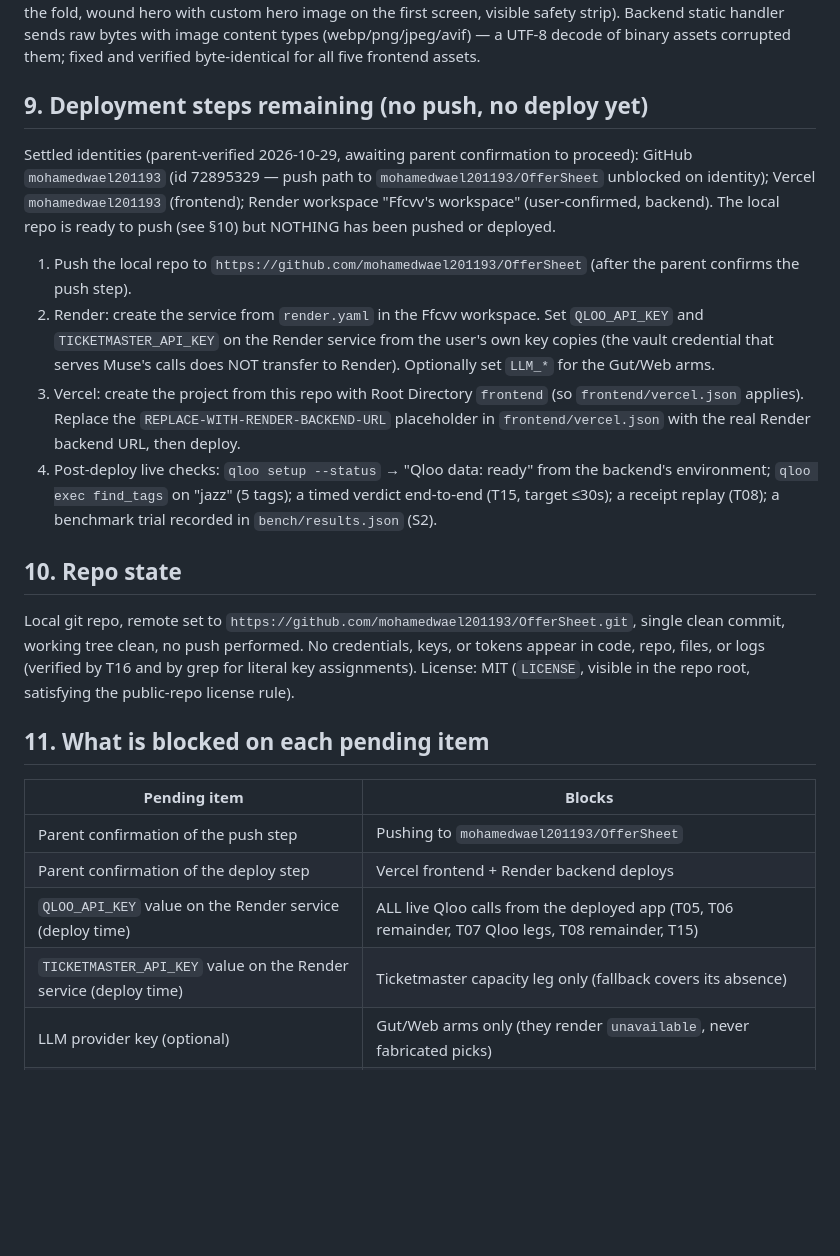
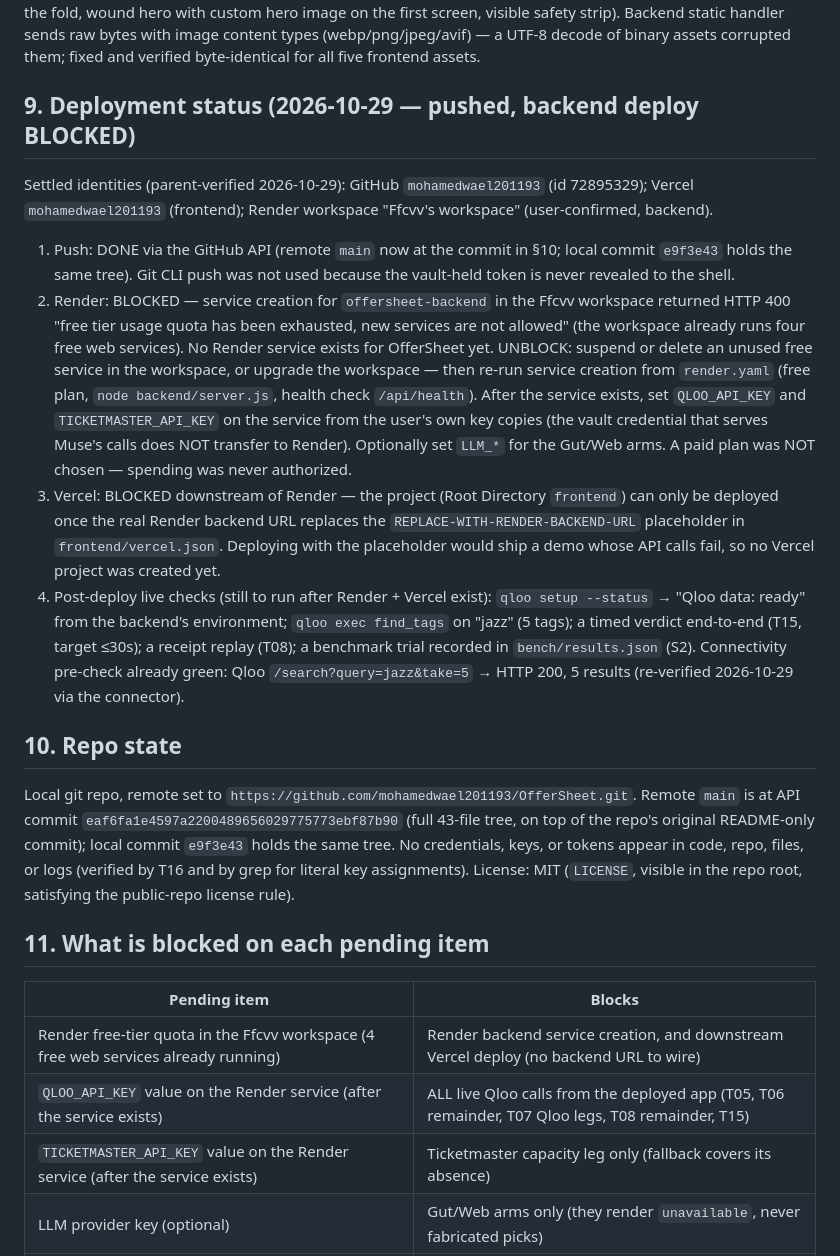
Before and after one commit to mohamedwael201193/OfferSheet, a Markdown page: README.md, the part around the change. Drawn GitHub-style; blank space fills up the shorter version.

Commit message:
Docs: record push SHA, Render free-tier quota blocker, Vercel downstream block

```diff
--- a/README.md
+++ b/README.md
@@ -170,45 +170,56 @@ sends raw bytes with image content types (webp/png/jpeg/avif) — a UTF-8
 decode of binary assets corrupted them; fixed and verified byte-identical
 for all five frontend assets.
 
-## 9. Deployment steps remaining (no push, no deploy yet)
+## 9. Deployment status (2026-10-29 — pushed, backend deploy BLOCKED)
 
-Settled identities (parent-verified 2026-10-29, awaiting parent confirmation
-to proceed): GitHub `mohamedwael201193` (id 72895329 — push path to
-`mohamedwael201193/OfferSheet` unblocked on identity); Vercel
-`mohamedwael201193` (frontend); Render workspace "Ffcvv's workspace"
-(user-confirmed, backend). The local repo is ready to push (see §10) but
-NOTHING has been pushed or deployed.
+Settled identities (parent-verified 2026-10-29): GitHub
+`mohamedwael201193` (id 72895329); Vercel `mohamedwael201193` (frontend);
+Render workspace "Ffcvv's workspace" (user-confirmed, backend).
 
-1. Push the local repo to `https://github.com/mohamedwael201193/OfferSheet`
-   (after the parent confirms the push step).
-2. Render: create the service from `render.yaml` in the Ffcvv workspace.
-   Set `QLOO_API_KEY` and `TICKETMASTER_API_KEY` on the Render service from
-   the user's own key copies (the vault credential that serves Muse's calls
-   does NOT transfer to Render). Optionally set `LLM_*` for the Gut/Web arms.
-3. Vercel: create the project from this repo with Root Directory `frontend`
-   (so `frontend/vercel.json` applies). Replace the
-   `REPLACE-WITH-RENDER-BACKEND-URL` placeholder in `frontend/vercel.json`
-   with the real Render backend URL, then deploy.
-4. Post-deploy live checks: `qloo setup --status` → "Qloo data: ready" from
-   the backend's environment; `qloo exec find_tags` on "jazz" (5 tags);
-   a timed verdict end-to-end (T15, target ≤30s); a receipt replay (T08);
-   a benchmark trial recorded in `bench/results.json` (S2).
+1. Push: DONE via the GitHub API (remote `main` now at the commit in §10;
+   local commit `e9f3e43` holds the same tree). Git CLI push was not used
+   because the vault-held token is never revealed to the shell.
+2. Render: BLOCKED — service creation for `offersheet-backend` in the
+   Ffcvv workspace returned HTTP 400 "free tier usage quota has been
+   exhausted, new services are not allowed" (the workspace already runs
+   four free web services). No Render service exists for OfferSheet yet.
+   UNBLOCK: suspend or delete an unused free service in the workspace,
+   or upgrade the workspace — then re-run service creation from
+   `render.yaml` (free plan, `node backend/server.js`,
+   health check `/api/health`). After the service exists, set
+   `QLOO_API_KEY` and `TICKETMASTER_API_KEY` on the service from the
+   user's own key copies (the vault credential that serves Muse's calls
+   does NOT transfer to Render). Optionally set `LLM_*` for the Gut/Web
+   arms. A paid plan was NOT chosen — spending was never authorized.
+3. Vercel: BLOCKED downstream of Render — the project (Root Directory
+   `frontend`) can only be deployed once the real Render backend URL
+   replaces the `REPLACE-WITH-RENDER-BACKEND-URL` placeholder in
+   `frontend/vercel.json`. Deploying with the placeholder would ship a
+   demo whose API calls fail, so no Vercel project was created yet.
+4. Post-deploy live checks (still to run after Render + Vercel exist):
+   `qloo setup --status` → "Qloo data: ready" from the backend's
+   environment; `qloo exec find_tags` on "jazz" (5 tags); a timed verdict
+   end-to-end (T15, target ≤30s); a receipt replay (T08); a benchmark
+   trial recorded in `bench/results.json` (S2). Connectivity pre-check
+   already green: Qloo `/search?query=jazz&take=5` → HTTP 200, 5 results
+   (re-verified 2026-10-29 via the connector).
 
 ## 10. Repo state
 
-Local git repo, remote set to `https://github.com/mohamedwael201193/OfferSheet.git`,
-single clean commit, working tree clean, no push performed. No credentials,
-keys, or tokens appear in code, repo, files, or logs (verified by T16 and by
-grep for literal key assignments). License: MIT (`LICENSE`, visible in the
-repo root, satisfying the public-repo license rule).
+Local git repo, remote set to `https://github.com/mohamedwael201193/OfferSheet.git`.
+Remote `main` is at API commit `eaf6fa1e4597a2200489656029775773ebf87b90`
+(full 43-file tree, on top of the repo's original README-only commit);
+local commit `e9f3e43` holds the same tree. No credentials, keys, or
+tokens appear in code, repo, files, or logs (verified by T16 and by grep
+for literal key assignments). License: MIT (`LICENSE`, visible in the repo
+root, satisfying the public-repo license rule).
 
 ## 11. What is blocked on each pending item
 
 | Pending item | Blocks |
 |---|---|
-| Parent confirmation of the push step | Pushing to `mohamedwael201193/OfferSheet` |
-| Parent confirmation of the deploy step | Vercel frontend + Render backend deploys |
-| `QLOO_API_KEY` value on the Render service (deploy time) | ALL live Qloo calls from the deployed app (T05, T06 remainder, T07 Qloo legs, T08 remainder, T15) |
-| `TICKETMASTER_API_KEY` value on the Render service (deploy time) | Ticketmaster capacity leg only (fallback covers its absence) |
+| Render free-tier quota in the Ffcvv workspace (4 free web services already running) | Render backend service creation, and downstream Vercel deploy (no backend URL to wire) |
+| `QLOO_API_KEY` value on the Render service (after the service exists) | ALL live Qloo calls from the deployed app (T05, T06 remainder, T07 Qloo legs, T08 remainder, T15) |
+| `TICKETMASTER_API_KEY` value on the Render service (after the service exists) | Ticketmaster capacity leg only (fallback covers its absence) |
 | LLM provider key (optional) | Gut/Web arms only (they render `unavailable`, never fabricated picks) |
 | Studio frontend implemented 2026-10-29 (no longer gated on a sketch) | — |
```
